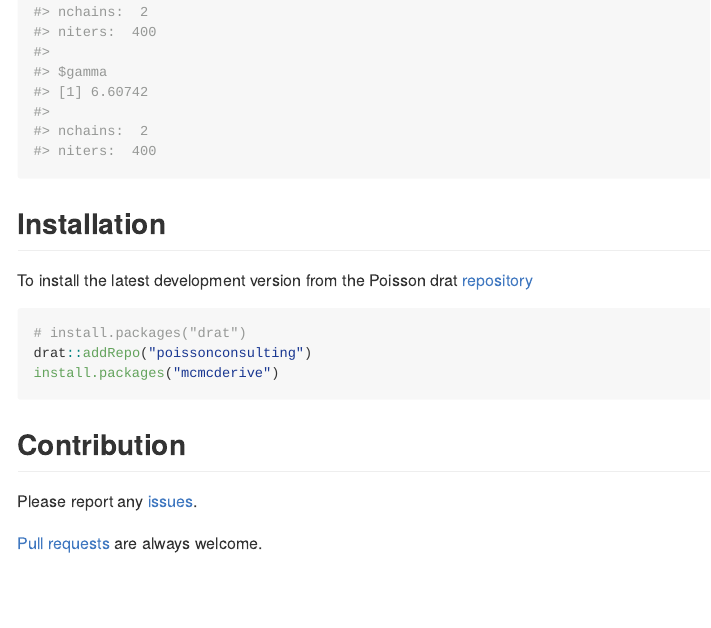
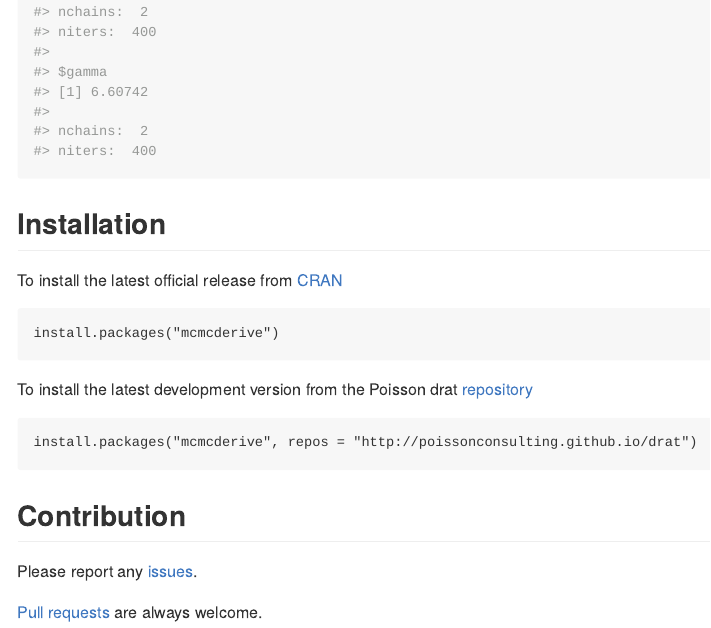
Before and after one commit to poissonconsulting/mcmcderive, an R Markdown document (README.Rmd): the page in a window 1100 px wide, from 1340 px down. The pictures show the output file README.md that the author committed with the source, drawn offline in the style of GitHub; badge pictures from the web are left out.

Commit message:
installation

````diff
--- a/README.Rmd
+++ b/README.Rmd
@@ -58,11 +58,14 @@
 
 ## Installation
 
+To install the latest official release from [CRAN](https://CRAN.R-project.org/package=mcmcderive)
+```
+install.packages("mcmcderive")
+```
+
 To install the latest development version from the Poisson drat [repository](https://github.com/poissonconsulting/drat)
-``` r
-# install.packages("drat")
-drat::addRepo("poissonconsulting")
-install.packages("mcmcderive")
+```
+install.packages("mcmcderive", repos = "http://poissonconsulting.github.io/drat")
 ```
 
 ## Contribution
````
Also changed, not shown: README.md.
